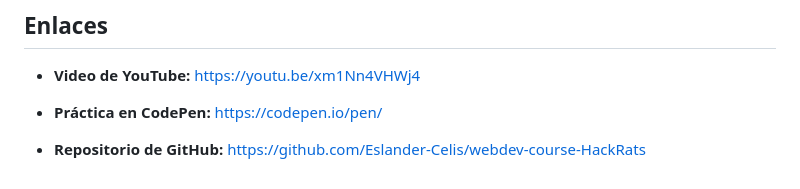
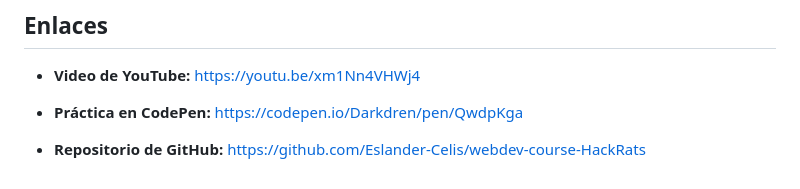
Before and after one commit to Eslander-Celis/webdev-course-HackRats, a Markdown page: scripts/lesson-01-script.md, the part around the change. Rendered like a GitHub page.

Commit message:
Update lesson one CodePen link

```diff
--- a/scripts/lesson-01-script.md
+++ b/scripts/lesson-01-script.md
@@ -291,6 +291,6 @@ Gracias por participar.
 
 - **Video de YouTube:** https://youtu.be/xm1Nn4VHWj4
 
-- **Práctica en CodePen:** https://codepen.io/pen/
+- **Práctica en CodePen:** https://codepen.io/Darkdren/pen/QwdpKga
 
 - **Repositorio de GitHub:** https://github.com/Eslander-Celis/webdev-course-HackRats
```
Also changed, not shown: README.md (+3 -3 lines).
